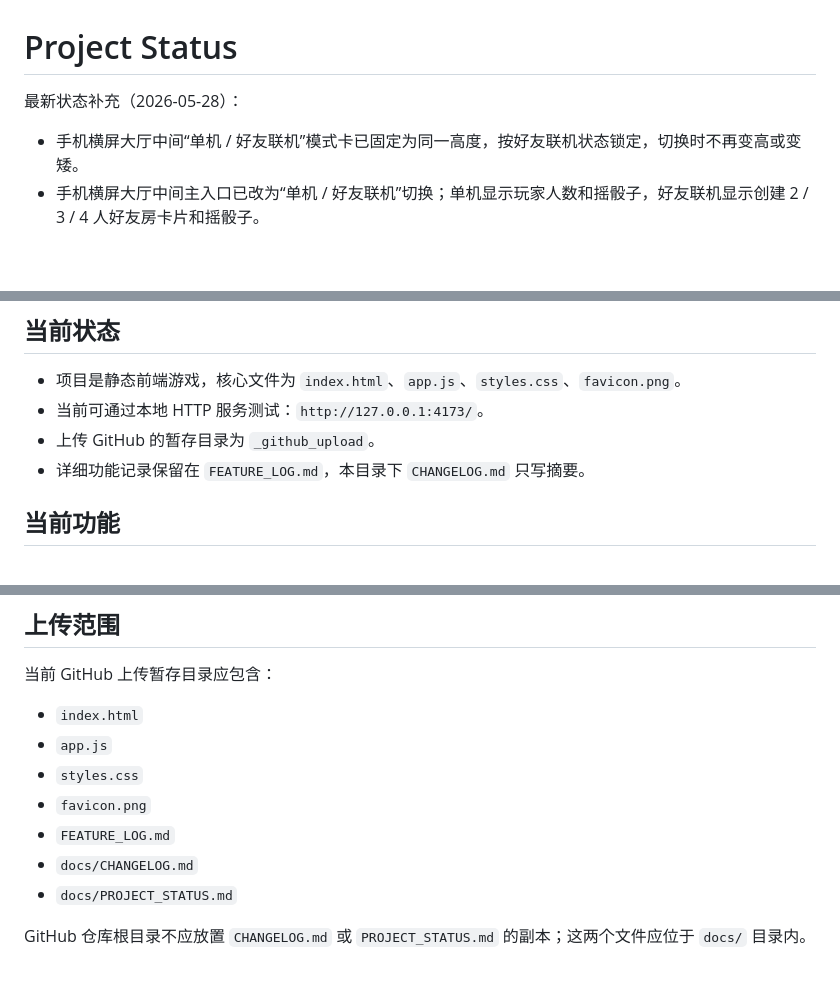
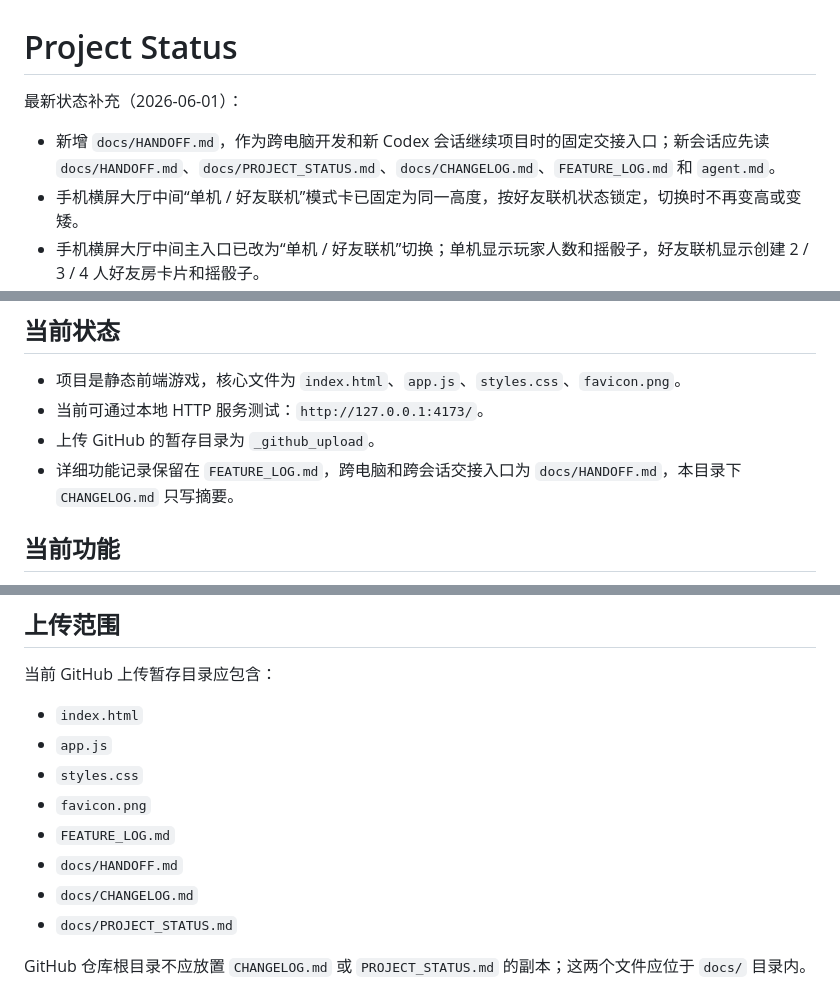
Before and after one commit to Lucifer7012/redpoint, a Markdown page: docs/PROJECT_STATUS.md, 3 parts joined by grey strips. GitHub-like rendering; blank space fills up the shorter version.

```diff
--- a/docs/PROJECT_STATUS.md
+++ b/docs/PROJECT_STATUS.md
@@ -1,6 +1,7 @@
 # Project Status
 
-最新状态补充（2026-05-28）：
+最新状态补充（2026-06-01）：
+- 新增 `docs/HANDOFF.md`，作为跨电脑开发和新 Codex 会话继续项目时的固定交接入口；新会话应先读 `docs/HANDOFF.md`、`docs/PROJECT_STATUS.md`、`docs/CHANGELOG.md`、`FEATURE_LOG.md` 和 `agent.md`。
 - 手机横屏大厅中间“单机 / 好友联机”模式卡已固定为同一高度，按好友联机状态锁定，切换时不再变高或变矮。
 - 手机横屏大厅中间主入口已改为“单机 / 好友联机”切换；单机显示玩家人数和摇骰子，好友联机显示创建 2 / 3 / 4 人好友房卡片和摇骰子。
 - 右侧“好友列表 / 排行榜”固定外框再次向下延长，手机横屏下可显示更多列表内容。
@@ -22,7 +23,7 @@ GitHub：`https://github.com/Lucifer7012/redpoint`
 - 项目是静态前端游戏，核心文件为 `index.html`、`app.js`、`styles.css`、`favicon.png`。
 - 当前可通过本地 HTTP 服务测试：`http://127.0.0.1:4173/`。
 - 上传 GitHub 的暂存目录为 `_github_upload`。
-- 详细功能记录保留在 `FEATURE_LOG.md`，本目录下 `CHANGELOG.md` 只写摘要。
+- 详细功能记录保留在 `FEATURE_LOG.md`，跨电脑和跨会话交接入口为 `docs/HANDOFF.md`，本目录下 `CHANGELOG.md` 只写摘要。
 
 ## 当前功能
 
@@ -87,6 +88,7 @@ http://127.0.0.1:4173/
 - `styles.css`
 - `favicon.png`
 - `FEATURE_LOG.md`
+- `docs/HANDOFF.md`
 - `docs/CHANGELOG.md`
 - `docs/PROJECT_STATUS.md`
 
```
Also changed, not shown: other parts of docs/PROJECT_STATUS.md (+2 -1 lines), docs/CHANGELOG.md (+11 -0 lines), docs/HANDOFF.md (added, +103 -0 lines).
